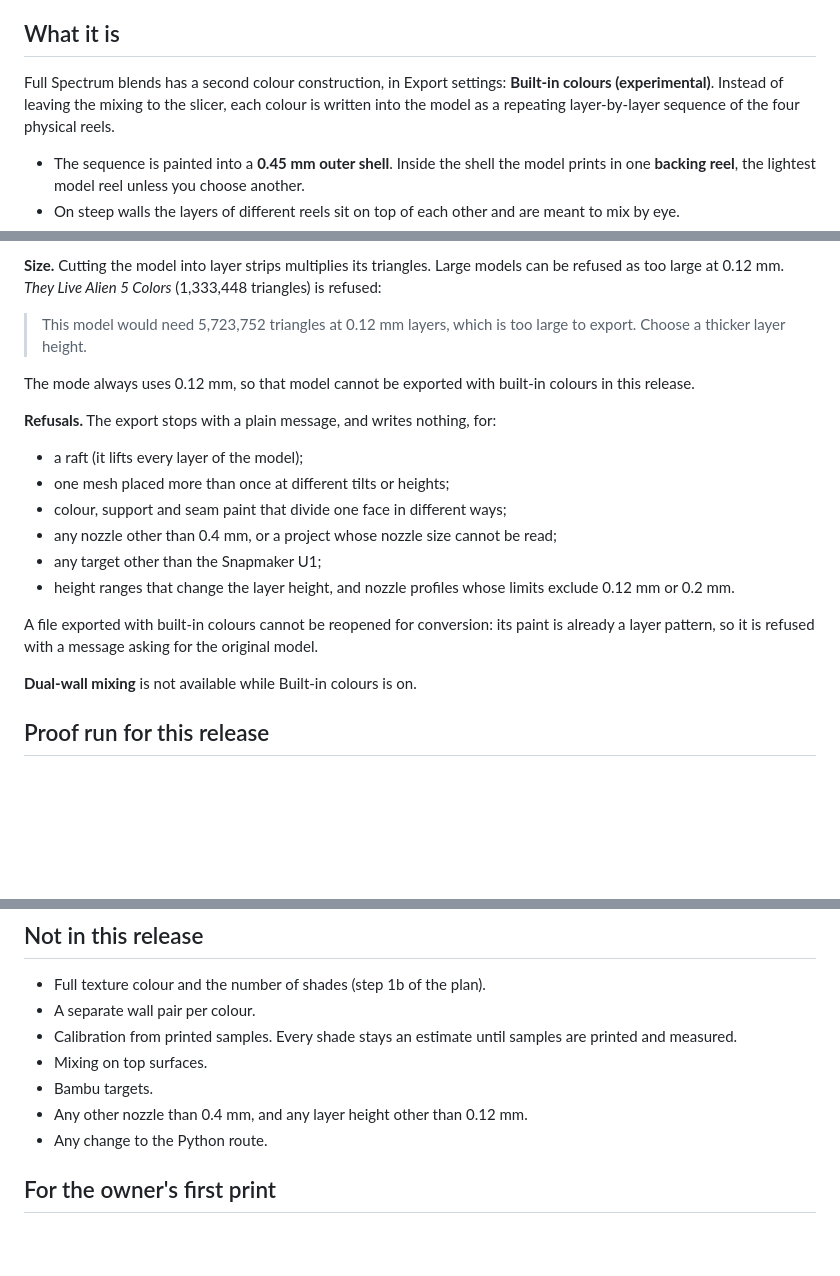
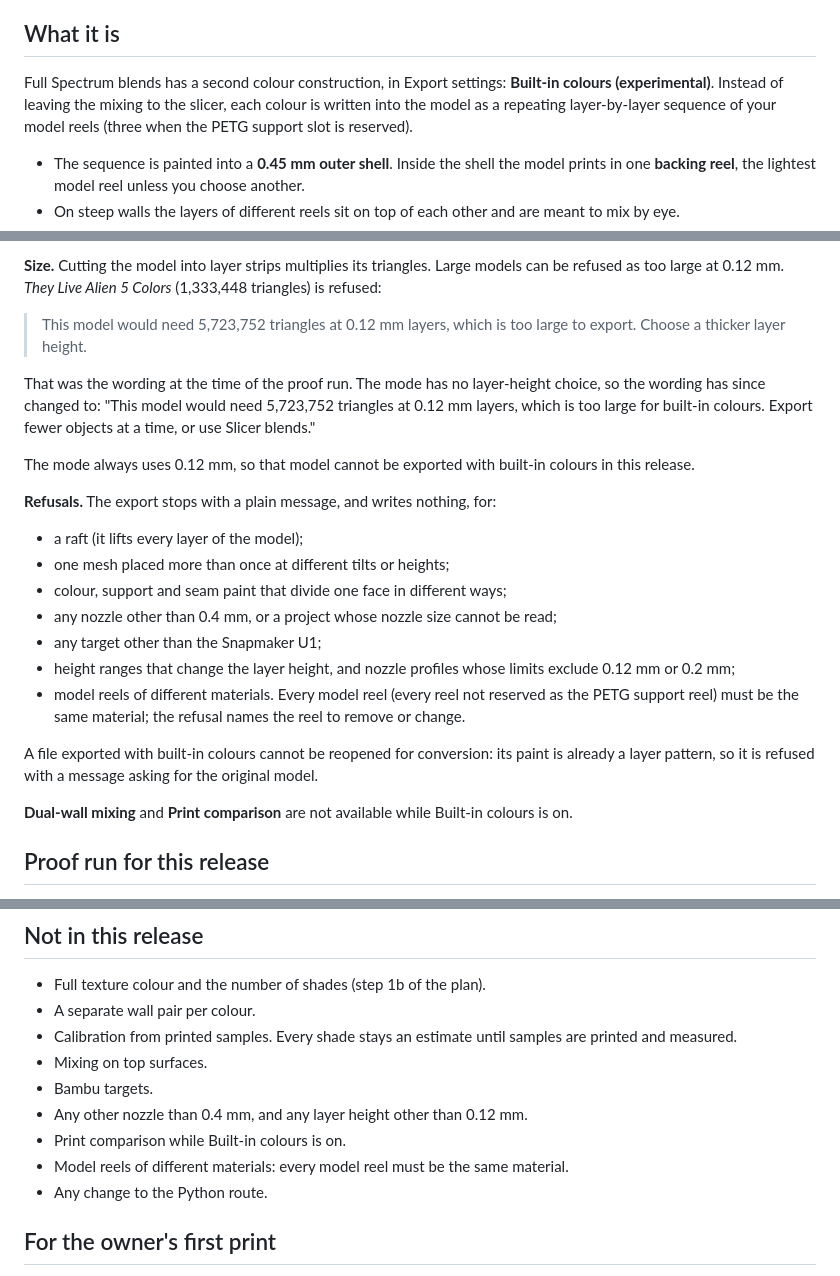
Before and after one commit to rendez2k/yab3u1, a Markdown page: docs/built-in-colours-release-2.6.76.md, 3 parts joined by grey strips. Rendered like a GitHub page; blank space fills up the shorter version.

Commit message:
docs: built-in colours wording for model reels, refusals and judged wall
Co-Authored-By: Claude Fable 5.2 <noreply@anthropic.com>

```diff
--- a/docs/built-in-colours-release-2.6.76.md
+++ b/docs/built-in-colours-release-2.6.76.md
@@ -10,7 +10,7 @@
 
 ## What it is
 
-Full Spectrum blends has a second colour construction, in Export settings: **Built-in colours (experimental)**. Instead of leaving the mixing to the slicer, each colour is written into the model as a repeating layer-by-layer sequence of the four physical reels.
+Full Spectrum blends has a second colour construction, in Export settings: **Built-in colours (experimental)**. Instead of leaving the mixing to the slicer, each colour is written into the model as a repeating layer-by-layer sequence of your model reels (three when the PETG support slot is reserved).
 
 - The sequence is painted into a **0.45 mm outer shell**. Inside the shell the model prints in one **backing reel**, the lightest model reel unless you choose another.
 - On steep walls the layers of different reels sit on top of each other and are meant to mix by eye.
@@ -25,6 +25,8 @@ Full Spectrum blends has a second colour construction, in Export settings: **Bui
 
 > This model would need 5,723,752 triangles at 0.12 mm layers, which is too large to export. Choose a thicker layer height.
 
+That was the wording at the time of the proof run. The mode has no layer-height choice, so the wording has since changed to: "This model would need 5,723,752 triangles at 0.12 mm layers, which is too large for built-in colours. Export fewer objects at a time, or use Slicer blends."
+
 The mode always uses 0.12 mm, so that model cannot be exported with built-in colours in this release.
 
 **Refusals.** The export stops with a plain message, and writes nothing, for:
@@ -33,11 +35,12 @@ The mode always uses 0.12 mm, so that model cannot be exported with built-in col
 - colour, support and seam paint that divide one face in different ways;
 - any nozzle other than 0.4 mm, or a project whose nozzle size cannot be read;
 - any target other than the Snapmaker U1;
-- height ranges that change the layer height, and nozzle profiles whose limits exclude 0.12 mm or 0.2 mm.
+- height ranges that change the layer height, and nozzle profiles whose limits exclude 0.12 mm or 0.2 mm;
+- model reels of different materials. Every model reel (every reel not reserved as the PETG support reel) must be the same material; the refusal names the reel to remove or change.
 
 A file exported with built-in colours cannot be reopened for conversion: its paint is already a layer pattern, so it is refused with a message asking for the original model.
 
-**Dual-wall mixing** is not available while Built-in colours is on.
+**Dual-wall mixing** and **Print comparison** are not available while Built-in colours is on.
 
 ## Proof run for this release
 
@@ -99,6 +102,8 @@ Separately from built-in colours, this release fixes dual-wall mixing ignoring t
 - Mixing on top surfaces.
 - Bambu targets.
 - Any other nozzle than 0.4 mm, and any layer height other than 0.12 mm.
+- Print comparison while Built-in colours is on.
+- Model reels of different materials: every model reel must be the same material.
 - Any change to the Python route.
 
 ## For the owner's first print
```
Also changed, not shown: CHANGELOG.md (+3 -3 lines), docs/built-in-colours-print-guide.md (+3 -2 lines).
